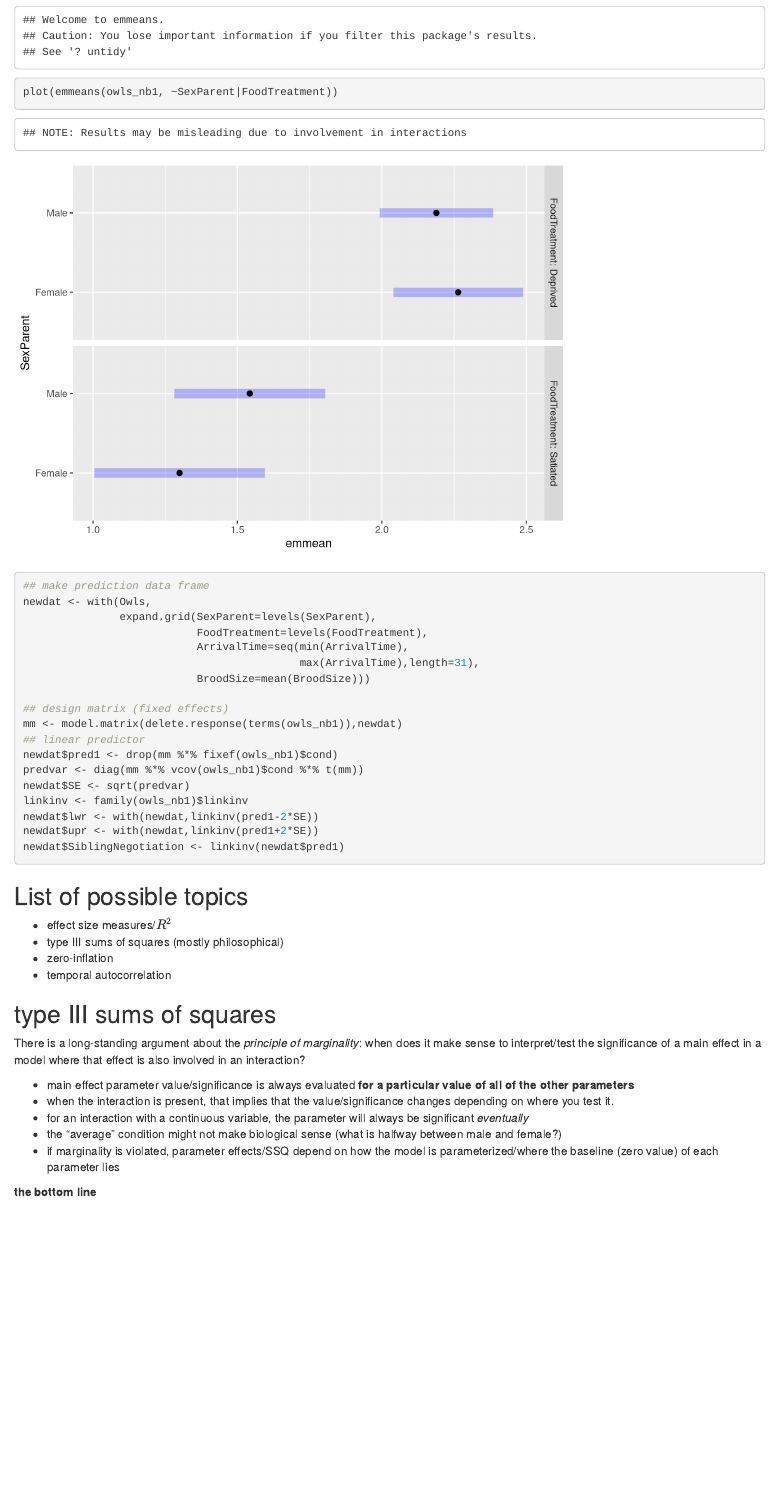
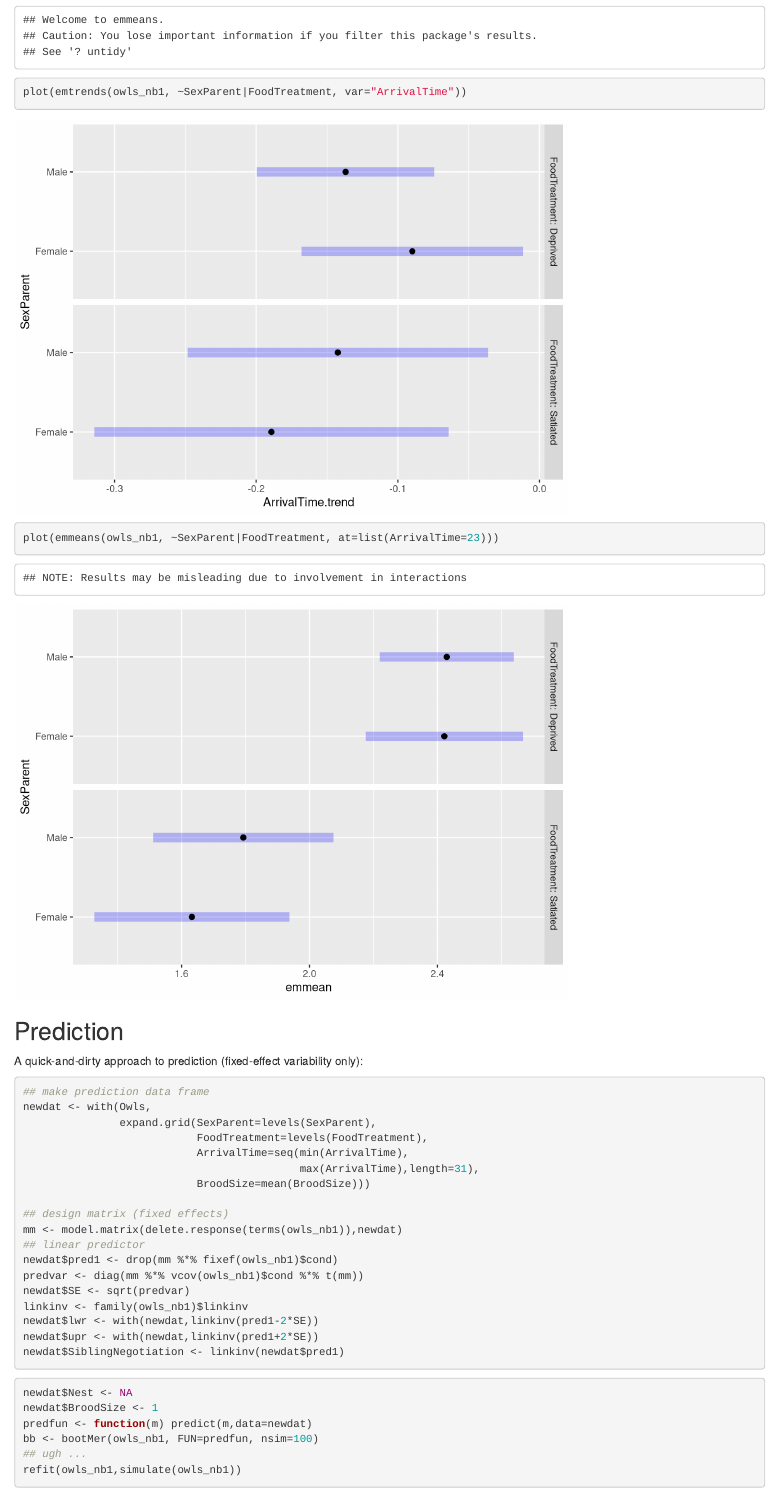
Before and after one commit to bbolker/goettingen_2019, an R Markdown document (notes/addons.rmd): the page in a window 1100 px wide, from 3110 px down. Rendered offline with R 4.5, knitr and Pandoc, with nearby package versions; code that draws random numbers runs with fixed seeds of ours; some code elsewhere in the file could not run offline; a font, style sheet, LaTeX package, included part or bibliography that could not be used is replaced or left out.

Commit message:
fix typos etc.

````diff
--- a/notes/addons.rmd
+++ b/notes/addons.rmd
@@ -94,12 +94,15 @@ library(effects)
 plot(allEffects(owls_nb1))
 ```
 
-```{r}
+```{r emmeansplot}
 library(emmeans)
-plot(emmeans(owls_nb1, ~SexParent|FoodTreatment))
+plot(emtrends(owls_nb1, ~SexParent|FoodTreatment, var="ArrivalTime"))
+plot(emmeans(owls_nb1, ~SexParent|FoodTreatment, at=list(ArrivalTime=23)))
 ```
 
-##
+## Prediction
+
+A quick-and-dirty approach to prediction (fixed-effect variability only):
 
 ```{r predvar}
 ## make prediction data frame
@@ -122,6 +125,14 @@ newdat$upr <- with(newdat,linkinv(pred1+2*SE))
 newdat$SiblingNegotiation <- linkinv(newdat$pred1)
 ```
 
+```{r try_bootmer, eval=FALSE}
+newdat$Nest <- NA
+newdat$BroodSize <- 1
+predfun <- function(m) predict(m,data=newdat)
+bb <- bootMer(owls_nb1, FUN=predfun, nsim=100)
+## ugh ...
+refit(owls_nb1,simulate(owls_nb1))
+```
 ## List of possible topics
 
 - effect size measures/$R^2$
````
Also changed, not shown: notes/bayes_lab.rmd (+1 -1 lines), notes/addons.html, notes/bayes_lab.html, notes/addons.rmd (2 more changed lines).
